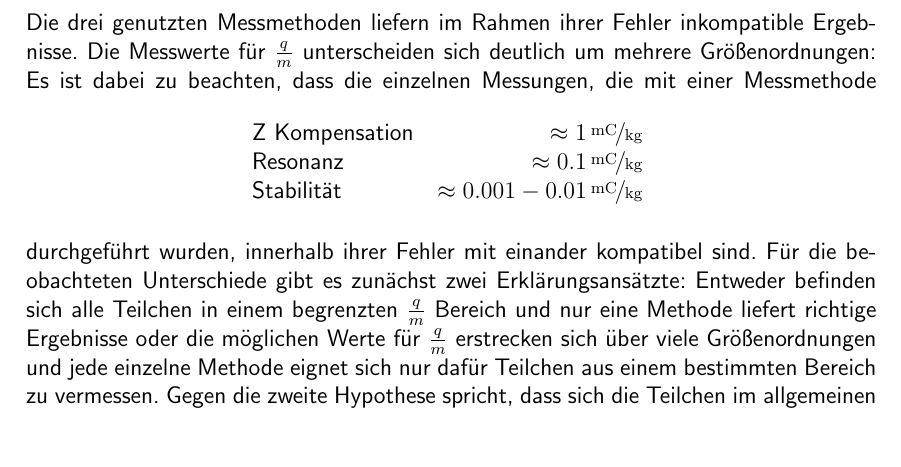
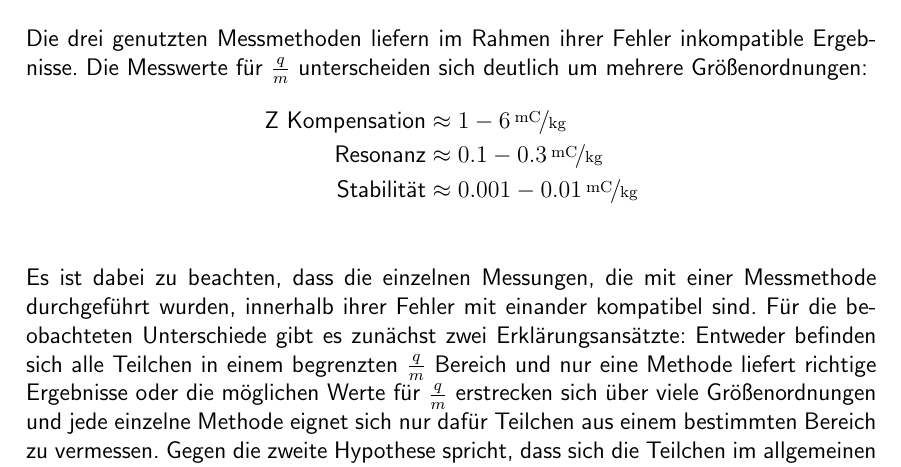
Before and after one commit to Varrog-gosh/laborpraktikum_teilchenphysik_rwth, a LaTeX document (teilchen/report/teilchenfalle_kiesel_pook.tex): part of page 14 of 15, cut so that both start at the same text, the shorter picture padded with empty space. Compiled offline with pdfLaTeX; a LaTeX package or settings file that is missing is left out.

```diff
--- a/teilchen/report/teilchenfalle_kiesel_pook.tex
+++ b/teilchen/report/teilchenfalle_kiesel_pook.tex
@@ -453,15 +453,11 @@
 
 \section{Vergleich der Messungen}
 Die drei genutzten Messmethoden liefern im Rahmen ihrer Fehler inkompatible Ergebnisse. Die Messwerte für $\frac{q}{m}$ unterscheiden sich deutlich um mehrere Größenordnungen:
-\begin{table}[h]
-	\centering
-	\begin{tabular}{lr}
-		Z Kompensation  & $\approx \unitfrac[ 1 ]{mC}{kg}$\\
-		Resonanz & $\approx \unitfrac[ 0.1 ]{mC}{kg}$\\
-		Stabilität &  $\approx \unitfrac[ 0.001-0.01 ]{mC}{kg}$\\
-	\end{tabular}
-	\label{result_compare}
-\end{table}
+\begin{align*}
+	\text{Z Kompensation}  & \approx \unitfrac[ 1 - 6  ]{mC}{kg}\\
+	\text{Resonanz} & \approx \unitfrac[ 0.1 - 0.3 ]{mC}{kg}\\
+	\text{Stabilität} &  \approx \unitfrac[ 0.001-0.01 ]{mC}{kg}\\ % werte passen nicht überein
+\end{align*}
 %Mögliche Gründe ?
 Es ist dabei zu beachten, dass die einzelnen Messungen, die mit einer Messmethode durchgeführt wurden, innerhalb ihrer Fehler
 mit einander kompatibel sind.
```
Also changed, not shown: 2 other files.
